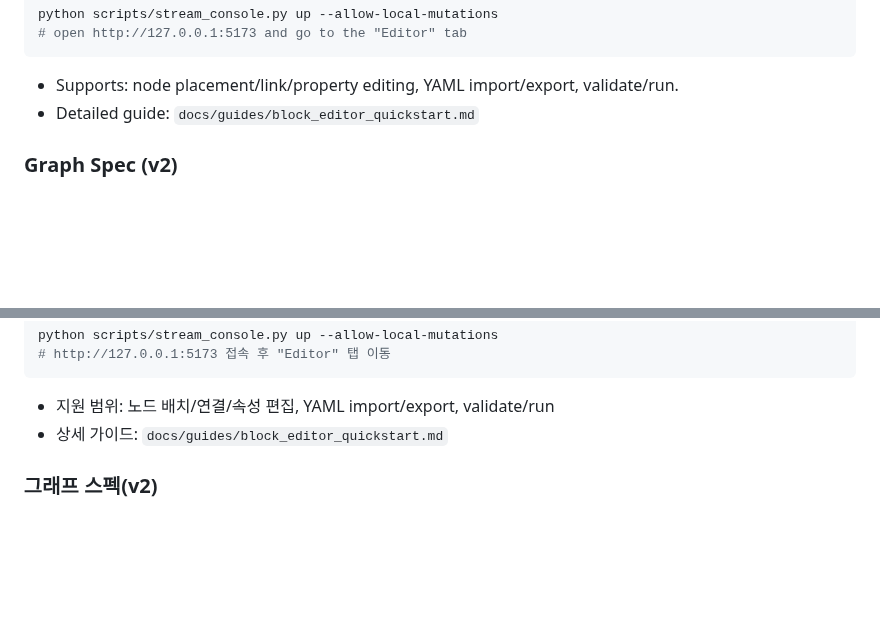
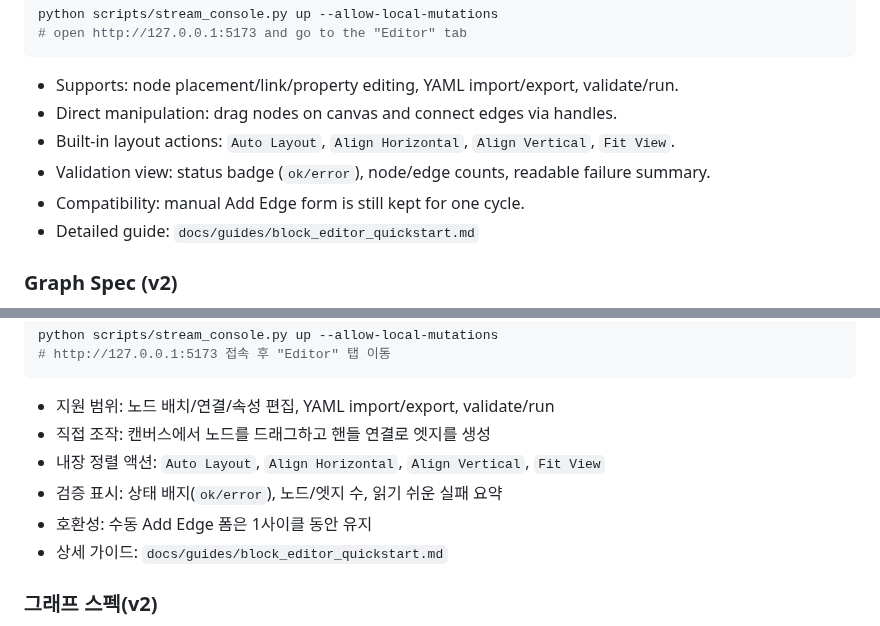
Before and after one commit to KyunghoCha/schnitzel-stream-platform, a Markdown page: README.md, 2 parts joined by grey strips. GitHub-like rendering; blank space fills up the shorter version.

````diff
--- a/README.md
+++ b/README.md
@@ -215,6 +215,10 @@ python scripts/stream_console.py up --allow-local-mutations
 ```
 
 - Supports: node placement/link/property editing, YAML import/export, validate/run.
+- Direct manipulation: drag nodes on canvas and connect edges via handles.
+- Built-in layout actions: `Auto Layout`, `Align Horizontal`, `Align Vertical`, `Fit View`.
+- Validation view: status badge (`ok/error`), node/edge counts, readable failure summary.
+- Compatibility: manual Add Edge form is still kept for one cycle.
 - Detailed guide: `docs/guides/block_editor_quickstart.md`
 
 ### Graph Spec (v2)
@@ -485,6 +489,10 @@ python scripts/stream_console.py up --allow-local-mutations
 ```
 
 - 지원 범위: 노드 배치/연결/속성 편집, YAML import/export, validate/run
+- 직접 조작: 캔버스에서 노드를 드래그하고 핸들 연결로 엣지를 생성
+- 내장 정렬 액션: `Auto Layout`, `Align Horizontal`, `Align Vertical`, `Fit View`
+- 검증 표시: 상태 배지(`ok/error`), 노드/엣지 수, 읽기 쉬운 실패 요약
+- 호환성: 수동 Add Edge 폼은 1사이클 동안 유지
 - 상세 가이드: `docs/guides/block_editor_quickstart.md`
 
 ### 그래프 스펙(v2)
````
Also changed, not shown: docs/guides/block_editor_quickstart.md (+38 -22 lines), docs/ops/command_reference.md (+14 -0 lines).
